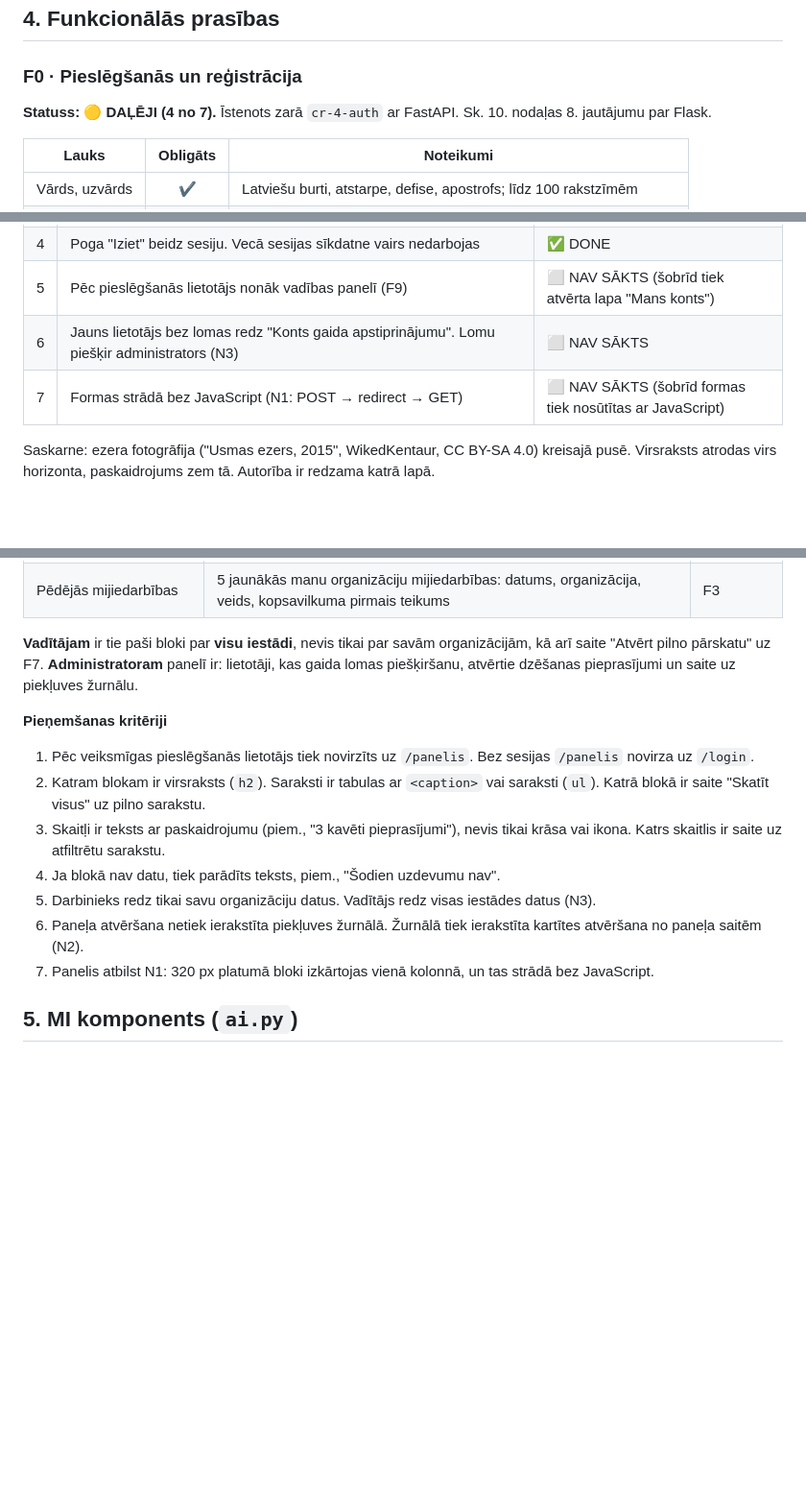
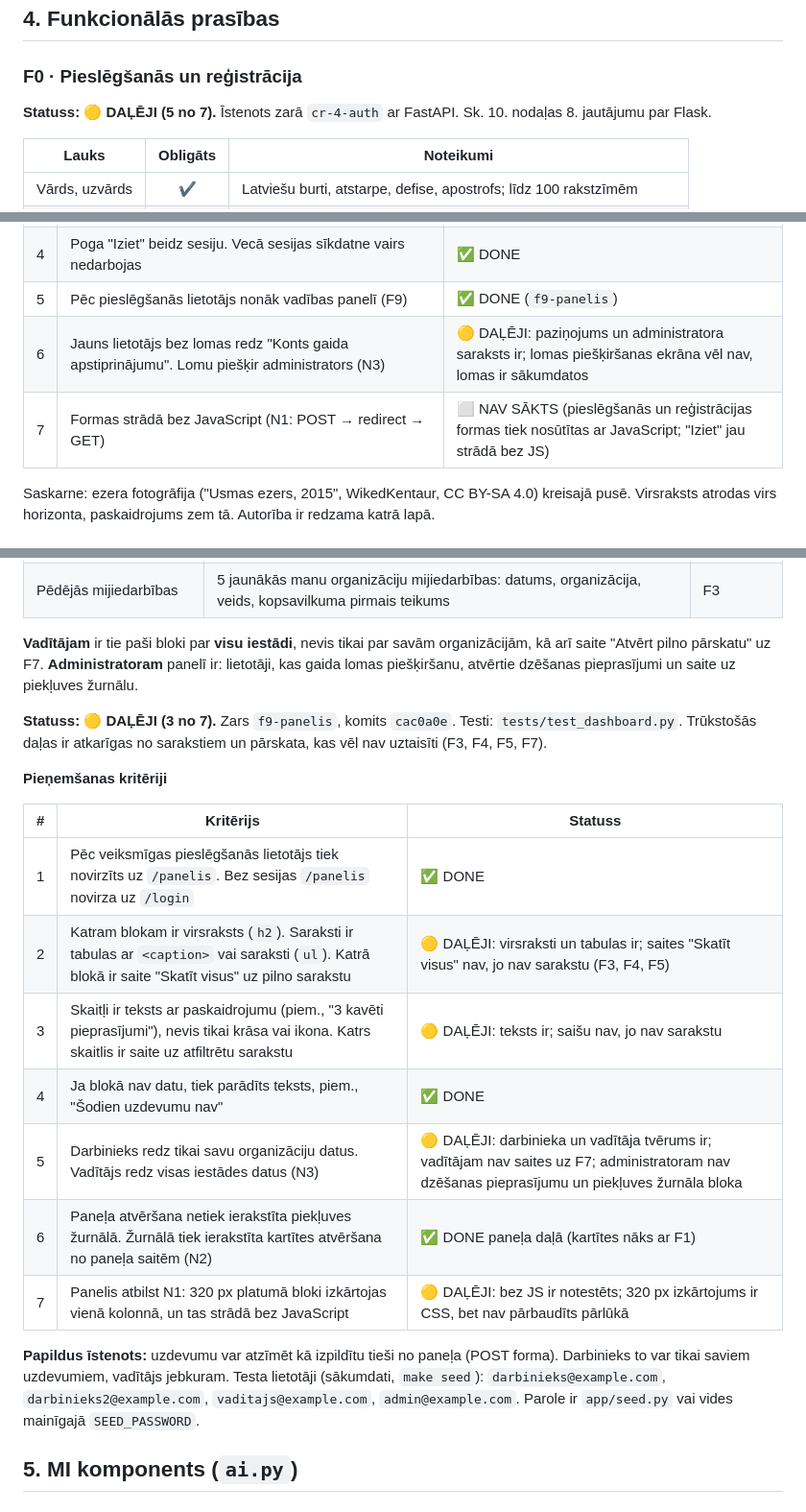
Before and after one commit to macibas3009/pareizais1410, a Markdown page: docs/prasibu-saraksts.md, 3 parts joined by grey strips. Shown at 96% size. Drawn GitHub-style; blank space fills up the shorter version.

Commit message:
CRM: statuss pēc F9 (F0 5/7, F9 3/7)
Co-Authored-By: Claude Opus 5.5 <noreply@anthropic.com>

```diff
--- a/docs/prasibu-saraksts.md
+++ b/docs/prasibu-saraksts.md
@@ -93,7 +93,7 @@ Administrators ikdienā CRM datus neapstrādā: viņa ekrāni ir lietotāji, pie
 
 ### F0 · Pieslēgšanās un reģistrācija
 
-**Statuss: 🟡 DAĻĒJI (4 no 7).** Īstenots zarā `cr-4-auth` ar FastAPI. Sk. 10. nodaļas 8. jautājumu par Flask.
+**Statuss: 🟡 DAĻĒJI (5 no 7).** Īstenots zarā `cr-4-auth` ar FastAPI. Sk. 10. nodaļas 8. jautājumu par Flask.
 
 | Lauks | Obligāts | Noteikumi |
 |---|:-:|---|
@@ -109,9 +109,9 @@ Administrators ikdienā CRM datus neapstrādā: viņa ekrāni ir lietotāji, pie
 | 2 | Pieslēgšanās ar e-pastu un paroli. Nepareiza parole un neesošs e-pasts saņem vienādu atbildi "Nepareizs e-pasts vai parole" | ✅ DONE |
 | 3 | Parole glabājas tikai kā jaucējvērtība (scrypt). Sesija tiek glabāta HttpOnly sīkdatnē (8 h). Žurnālā nav e-pasta, vārda un paroles | ✅ DONE |
 | 4 | Poga "Iziet" beidz sesiju. Vecā sesijas sīkdatne vairs nedarbojas | ✅ DONE |
-| 5 | Pēc pieslēgšanās lietotājs nonāk vadības panelī (F9) | ⬜ NAV SĀKTS (šobrīd tiek atvērta lapa "Mans konts") |
-| 6 | Jauns lietotājs bez lomas redz "Konts gaida apstiprinājumu". Lomu piešķir administrators (N3) | ⬜ NAV SĀKTS |
-| 7 | Formas strādā bez JavaScript (N1: POST → redirect → GET) | ⬜ NAV SĀKTS (šobrīd formas tiek nosūtītas ar JavaScript) |
+| 5 | Pēc pieslēgšanās lietotājs nonāk vadības panelī (F9) | ✅ DONE (`f9-panelis`) |
+| 6 | Jauns lietotājs bez lomas redz "Konts gaida apstiprinājumu". Lomu piešķir administrators (N3) | 🟡 DAĻĒJI: paziņojums un administratora saraksts ir; lomas piešķiršanas ekrāna vēl nav, lomas ir sākumdatos |
+| 7 | Formas strādā bez JavaScript (N1: POST → redirect → GET) | ⬜ NAV SĀKTS (pieslēgšanās un reģistrācijas formas tiek nosūtītas ar JavaScript; "Iziet" jau strādā bez JS) |
 
 Saskarne: ezera fotogrāfija ("Usmas ezers, 2015", WikedKentaur, CC BY-SA 4.0) kreisajā pusē.
 Virsraksts atrodas virs horizonta, paskaidrojums zem tā. Autorība ir redzama katrā lapā.
@@ -248,14 +248,23 @@ noklikšķina uz zīmola vai saites "Sākums". Saturs ir atkarīgs no lomas.
 **Vadītājam** ir tie paši bloki par **visu iestādi**, nevis tikai par savām organizācijām, kā arī saite "Atvērt pilno pārskatu" uz F7.
 **Administratoram** panelī ir: lietotāji, kas gaida lomas piešķiršanu, atvērtie dzēšanas pieprasījumi un saite uz piekļuves žurnālu.
 
+**Statuss: 🟡 DAĻĒJI (3 no 7).** Zars `f9-panelis`, komits `cac0a0e`. Testi: `tests/test_dashboard.py`.
+Trūkstošās daļas ir atkarīgas no sarakstiem un pārskata, kas vēl nav uztaisīti (F3, F4, F5, F7).
+
 **Pieņemšanas kritēriji**
-1. Pēc veiksmīgas pieslēgšanās lietotājs tiek novirzīts uz `/panelis`. Bez sesijas `/panelis` novirza uz `/login`.
-2. Katram blokam ir virsraksts (`h2`). Saraksti ir tabulas ar `<caption>` vai saraksti (`ul`). Katrā blokā ir saite "Skatīt visus" uz pilno sarakstu.
-3. Skaitļi ir teksts ar paskaidrojumu (piem., "3 kavēti pieprasījumi"), nevis tikai krāsa vai ikona. Katrs skaitlis ir saite uz atfiltrētu sarakstu.
-4. Ja blokā nav datu, tiek parādīts teksts, piem., "Šodien uzdevumu nav".
-5. Darbinieks redz tikai savu organizāciju datus. Vadītājs redz visas iestādes datus (N3).
-6. Paneļa atvēršana netiek ierakstīta piekļuves žurnālā. Žurnālā tiek ierakstīta kartītes atvēršana no paneļa saitēm (N2).
-7. Panelis atbilst N1: 320 px platumā bloki izkārtojas vienā kolonnā, un tas strādā bez JavaScript.
+
+| # | Kritērijs | Statuss |
+|---|---|---|
+| 1 | Pēc veiksmīgas pieslēgšanās lietotājs tiek novirzīts uz `/panelis`. Bez sesijas `/panelis` novirza uz `/login` | ✅ DONE |
+| 2 | Katram blokam ir virsraksts (`h2`). Saraksti ir tabulas ar `<caption>` vai saraksti (`ul`). Katrā blokā ir saite "Skatīt visus" uz pilno sarakstu | 🟡 DAĻĒJI: virsraksti un tabulas ir; saites "Skatīt visus" nav, jo nav sarakstu (F3, F4, F5) |
+| 3 | Skaitļi ir teksts ar paskaidrojumu (piem., "3 kavēti pieprasījumi"), nevis tikai krāsa vai ikona. Katrs skaitlis ir saite uz atfiltrētu sarakstu | 🟡 DAĻĒJI: teksts ir; saišu nav, jo nav sarakstu |
+| 4 | Ja blokā nav datu, tiek parādīts teksts, piem., "Šodien uzdevumu nav" | ✅ DONE |
+| 5 | Darbinieks redz tikai savu organizāciju datus. Vadītājs redz visas iestādes datus (N3) | 🟡 DAĻĒJI: darbinieka un vadītāja tvērums ir; vadītājam nav saites uz F7; administratoram nav dzēšanas pieprasījumu un piekļuves žurnāla bloka |
+| 6 | Paneļa atvēršana netiek ierakstīta piekļuves žurnālā. Žurnālā tiek ierakstīta kartītes atvēršana no paneļa saitēm (N2) | ✅ DONE paneļa daļā (kartītes nāks ar F1) |
+| 7 | Panelis atbilst N1: 320 px platumā bloki izkārtojas vienā kolonnā, un tas strādā bez JavaScript | 🟡 DAĻĒJI: bez JS ir notestēts; 320 px izkārtojums ir CSS, bet nav pārbaudīts pārlūkā |
+
+**Papildus īstenots:** uzdevumu var atzīmēt kā izpildītu tieši no paneļa (POST forma). Darbinieks to var tikai saviem uzdevumiem, vadītājs jebkuram.
+Testa lietotāji (sākumdati, `make seed`): `darbinieks@example.com`, `darbinieks2@example.com`, `vaditajs@example.com`, `admin@example.com`. Parole ir `app/seed.py` vai vides mainīgajā `SEED_PASSWORD`.
 
 ## 5. MI komponents (`ai.py`)
 
```
Also changed, not shown: other parts of docs/prasibu-saraksts.md (+3 -3 lines).
